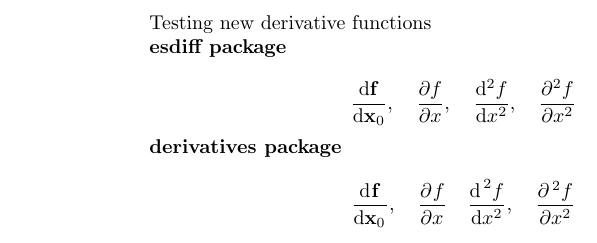
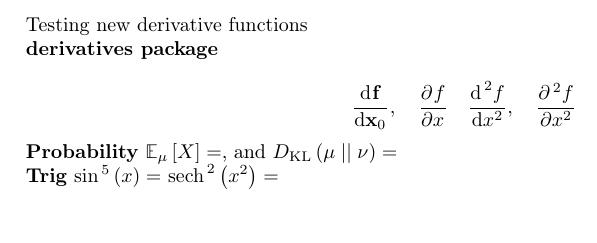
Before and after one commit to JeromeTroy/latex-macros, a LaTeX document (test.tex, which reads macros.tex, trig.tex): part of the page, cut so that both start at the same text. Compiled offline with pdfLaTeX.

Commit message:
Added trig functions and probability stuff

```diff
--- a/macros.tex
+++ b/macros.tex
@@ -9,7 +9,7 @@
 \usepackage{amsthm, amsmath, amssymb, amsfonts}
 
 % bold math
-\usepackage{bbold, bm}
+\usepackage{bbold, bm, bbm}
 
 % various letters for enumerate fields
 \usepackage{enumitem}
@@ -28,39 +28,22 @@
 
 % sign of value
 \newcommand{\sgn}[1]{\mathrm{sgn}\left( #1 \right)}
+
 % function support
 \newcommand{\supp}[1]{\mathrm{supp}\left( #1 \right)}
+
 % vectors and vector spaces
 \renewcommand{\vec}[1]{\bm{#1}}
 \newcommand{\norm}[1]{\left|\left| #1 \right|\right|}
+\newcommand{\inner}[1]{\left\langle #1 \right\rangle}
 
 % special functions
 \renewcommand{\exp}[1]{\text{exp}\left(#1\right)}
-\renewcommand{\sin}[2][1]{
-    \mathrm{sin}^{
-        \ifthenelse{\equal{#1}{1}}{}{\,#1}
-    }
-    \left( #2 \right)
+\renewcommand{\log}[1]{
+		\mathrm{log}\left( #1 \right)
 }
-\renewcommand{\cos}[2][1]{
-    \mathrm{cos}^{
-        \ifthenelse{\equal{#1}{1}}{}{\,#1}
-    }
-    \left( #2 \right)
-}
-\renewcommand{\cot}[1]{\mathrm{cot}\left( #1 \right)}
-\renewcommand{\cosh}[2][1]{
-    \mathrm{cosh}^{
-        \ifthenelse{\equal{#1}{1}}{}{\,#1}
-    }
-    \left( #2 \right)
-}
-\renewcommand{\sinh}[2][1]{
-    \mathrm{sinh}^{
-        \ifthenelse{\equal{#1}{1}}{}{\,#1}
-    }
-    \left( #2 \right)
-}
+
+\input{trig}
 
 % sets
 \newcommand{\R}{\mathbb{R}}
@@ -69,29 +52,26 @@
 \newcommand{\Z}{\mathbb{Z}}
 
 % derivatives
-\newcommand{\der}[3][1]{
-	\frac{{\text{d}^{
-		\ifthenelse{\equal{#1}{1}}{}{\,#1}
-	}
-	{#2} }}
-	{\text{d} {#3}^{
-		\ifthenelse{\equal{#1}{1}}{}{#1}
-	}
-	}
+\input{derivatives}
+
+% functional stuff
+\newcommand{\embeds}{\hookrightarrow}
+
+% probability
+\newcommand{\E}[2][1]{
+		\mathbb E_{
+				\ifthenelse{\equal{#1}{1}}{}{#1}
+		} \left[ #2 \right]
+}
+\newcommand{\var}[1]{
+		\mathrm{Var}\left( #1 \right)
+}
+\newcommand{\relent}[2]{
+		D_\mathrm{KL} \left(
+		#1 \mid \mid #2 \right)
 }
 
-\newcommand{\pder}[3][1]{
-	\frac{\partial^{
-		\ifthenelse{\equal{#1}{1}}{}{\,#1}
-	}
-	{#2}}
-	{\partial {#3}^{
-		\ifthenelse{\equal{#1}{1}}{}{#1}
-	}
-	}
-}
 
 % page setup
-\setlength{\parindent}{0em}
 \everymath{\displaystyle}
 \usepackage[margin=1in]{geometry}
--- a/test.tex
+++ b/test.tex
@@ -1,17 +1,20 @@
 \documentclass{article}
 
-\usepackage{esdiff,amsmath,amssymb}
-
-\input{derivatives}
+\input{macros}
 
 \begin{document}
 Testing new derivative functions
 
-\textbf{esdiff package}
-
-$$\diff{\vec{f}}{\vec{x}_0}, \quad \diffp{f}{x}, \quad \diff[2]{f}{x}, \quad \diffp[2]{f}{x}$$
-
 \textbf{derivatives package}
 
 $$\der{\vec{f}}{\vec{x}_0}, \quad \pder{f}{x} \quad \der[2]{f}{x}, \quad \pder[2]{f}{x}$$
+
+\textbf{Probability}
+$\E[\mu]{X} = $,
+and
+$\relent{\mu}{\nu} = $
+
+\textbf{Trig}
+$\sin[5]{x} = $
+$\sech[2]{x^2} = $
 \end{document}
--- /dev/null
+++ b/trig.tex
@@ -0,0 +1,46 @@
+\renewcommand{\sin}[2][1]{
+    \mathrm{sin}^{
+        \ifthenelse{\equal{#1}{1}}{}{\,#1}
+    }
+    \left( #2 \right)
+}
+\renewcommand{\cos}[2][1]{
+    \mathrm{cos}^{
+        \ifthenelse{\equal{#1}{1}}{}{\,#1}
+    }
+    \left( #2 \right)
+}
+\renewcommand{\cot}[1]{\mathrm{cot}\left( #1 \right)}
+\renewcommand{\cosh}[2][1]{
+    \mathrm{cosh}^{
+        \ifthenelse{\equal{#1}{1}}{}{\,#1}
+    }
+    \left( #2 \right)
+}
+\renewcommand{\sinh}[2][1]{
+    \mathrm{sinh}^{
+        \ifthenelse{\equal{#1}{1}}{}{\,#1}
+    }
+    \left( #2 \right)
+}
+\renewcommand{\tanh}[1]{
+		\mathrm{tanh}\left( #1 \right)
+}
+\renewcommand{\tan}[1]{
+		\mathrm{tan}\left( #1 \right)
+}
+\newcommand{\sech}[2][1]{
+		\mathrm{sech}^{
+				\ifthenelse{\equal{#1}{1}}{}{\,#1}
+		}
+		\left( #2 \right)
+}
+\newcommand{\asin}[1]{
+		\mathrm{arcsin}\left( #1 \right)
+}
+\newcommand{\acos}[1]{
+		\mathrm{arccos}\left( #1 \right)
+}
+\newcommand{\atan}[1]{
+		\mathrm{arctan}\left( #1 \right)
+}
```
Also changed, not shown: test.pdf, 1 other file.
